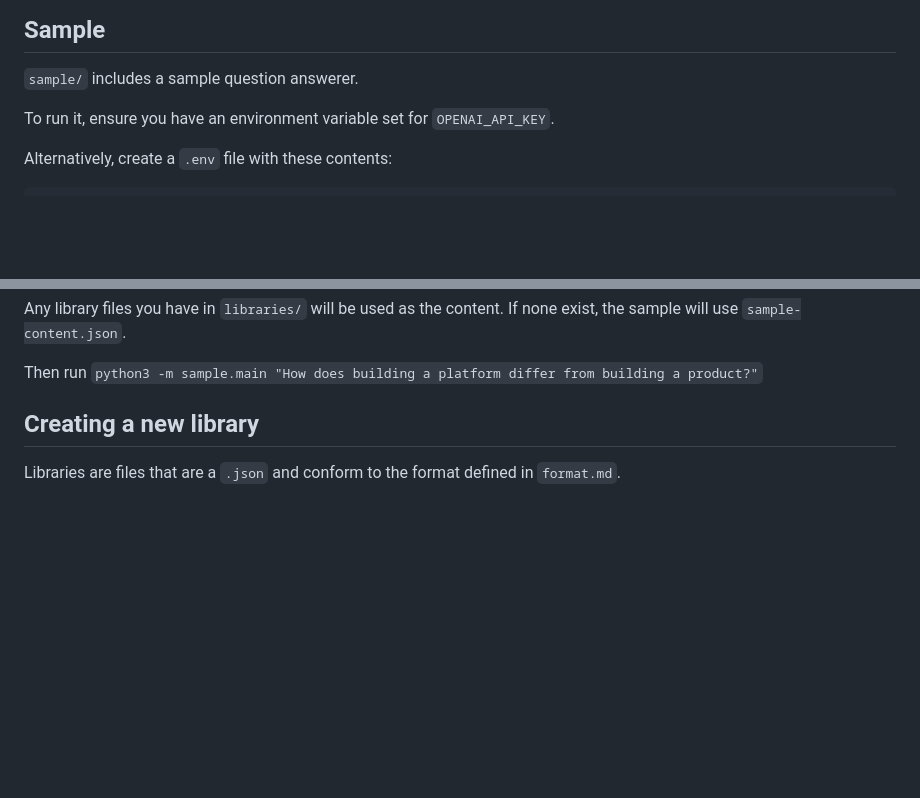
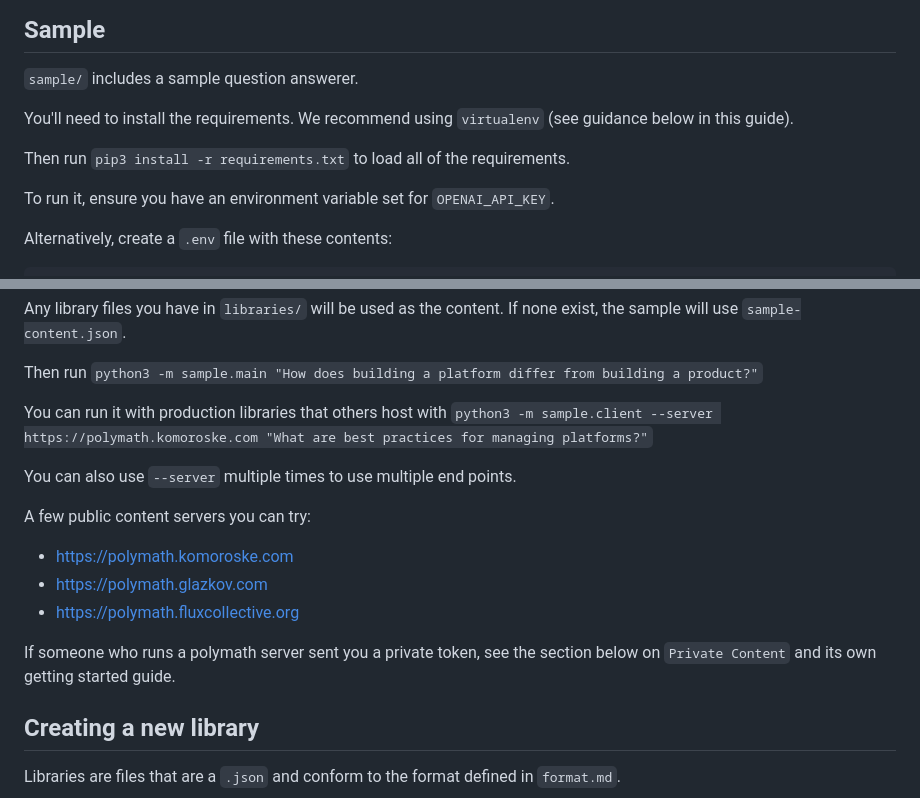
Before and after one commit to dglazkov/polymath, a Markdown page: README.md, 2 parts joined by grey strips. GitHub-like rendering; blank space fills up the shorter version.

Commit message:
Update the quickstart and point to a few public servers.

```diff
--- a/README.md
+++ b/README.md
@@ -17,6 +17,10 @@ answer the question.
 
 `sample/` includes a sample question answerer.
 
+You'll need to install the requirements. We recommend using `virtualenv` (see guidance below in this guide).
+
+Then run `pip3 install -r requirements.txt` to load all of the requirements.
+
 To run it, ensure you have an environment variable set for `OPENAI_API_KEY`.
 
 Alternatively, create a `.env` file with these contents:
@@ -31,6 +35,17 @@ TRANSFORMERS_VERBOSITY=error
 Any library files you have in `libraries/` will be used as the content. If none exist, the sample will use `sample-content.json`.
 
 Then run `python3 -m sample.main "How does building a platform differ from building a product?"`
+
+You can run it with production libraries that others host with `python3 -m sample.client --server https://polymath.komoroske.com "What are best practices for managing platforms?"`
+
+You can also use `--server` multiple times to use multiple end points.
+
+A few public content servers you can try:
+  - https://polymath.komoroske.com
+  - https://polymath.glazkov.com
+  - https://polymath.fluxcollective.org
+
+If someone who runs a polymath server sent you a private token, see the section below on `Private Content` and its own getting started guide.
 
 ## Creating a new library
 
```
